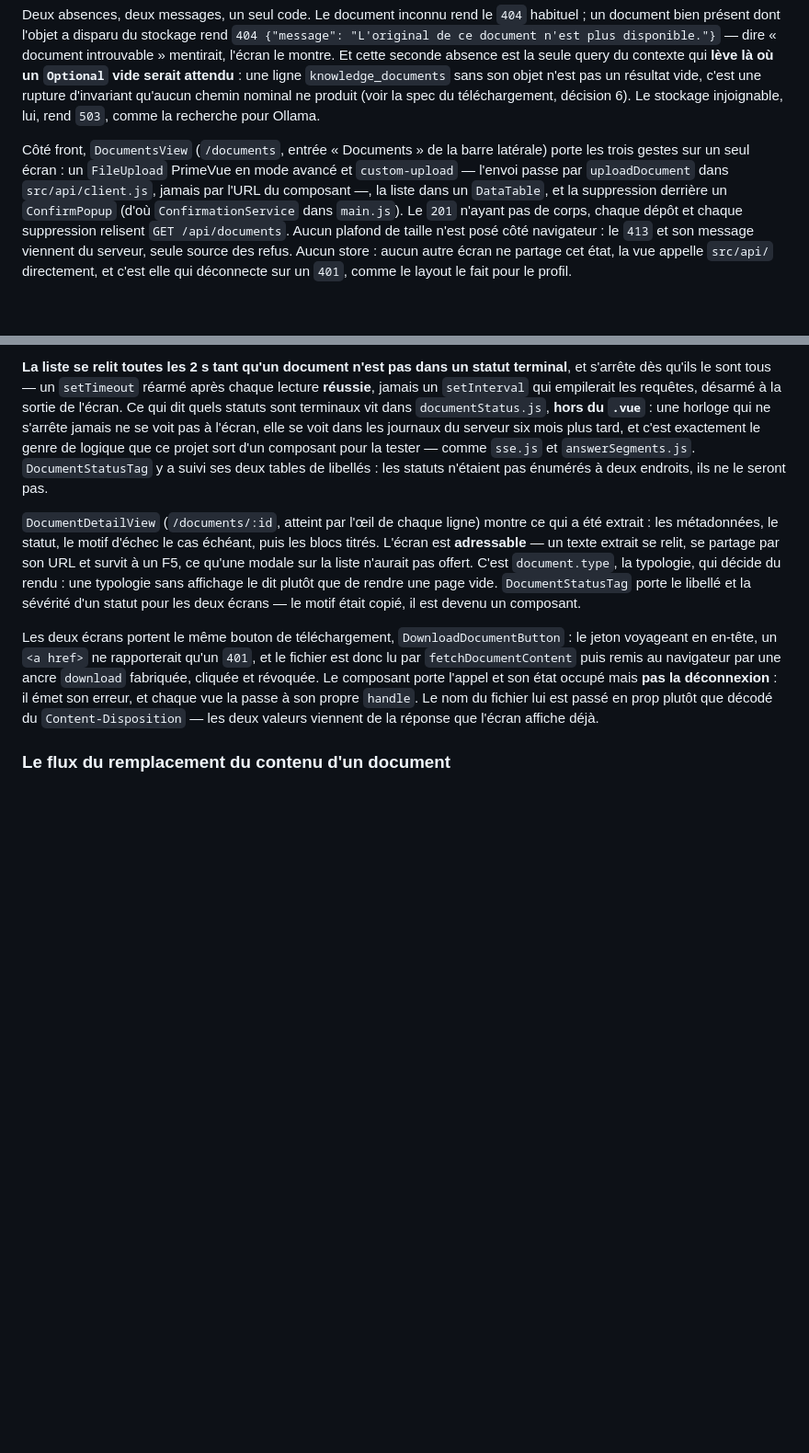
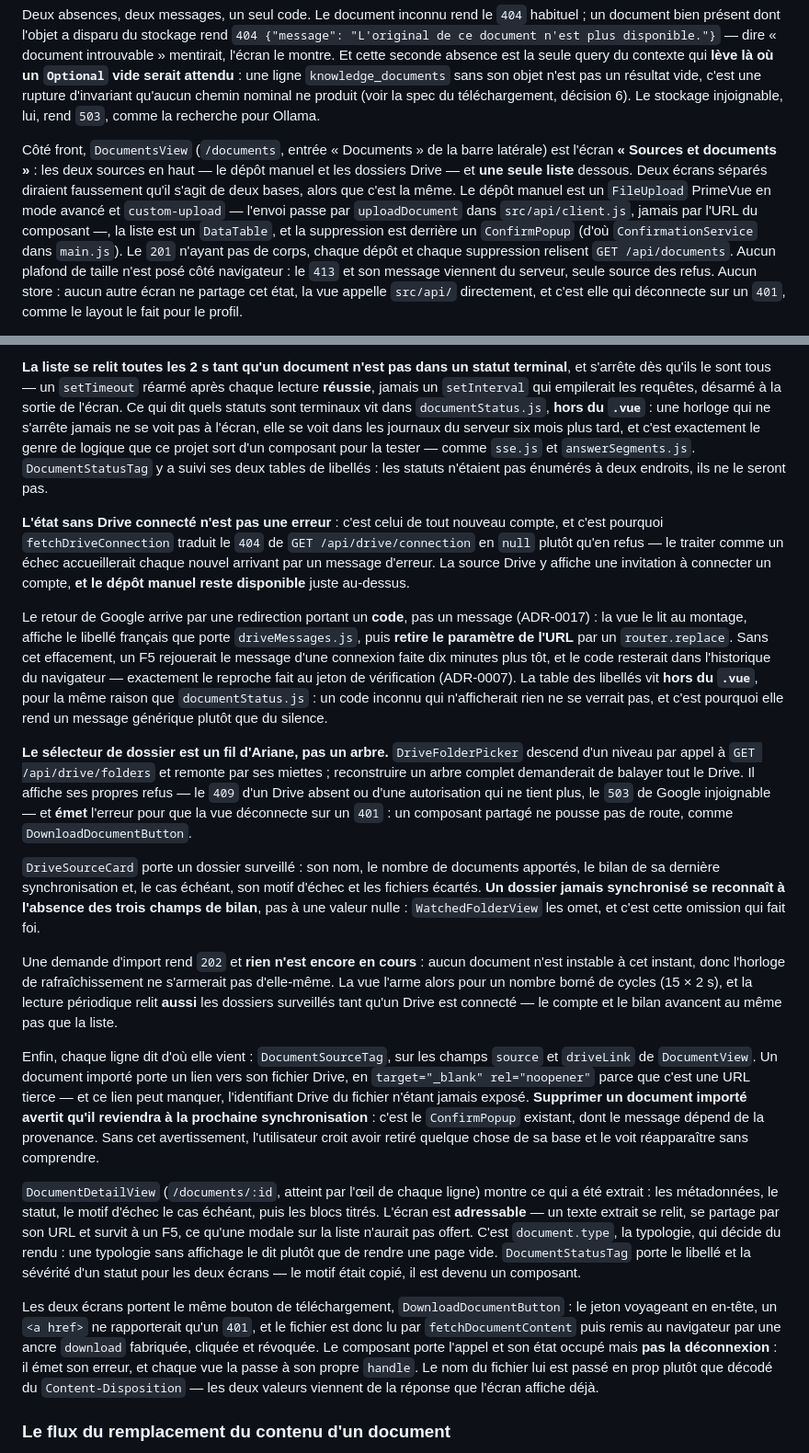
Before and after one commit to remy-theroux/second-brain, a Markdown page: CLAUDE.md, 2 parts joined by grey strips. Shown at 92% size. GitHub-like rendering; blank space fills up the shorter version.

Commit message:
docs: documente l'écran des sources et des documents
Co-Authored-By: Claude Opus 5 (1M context) <noreply@anthropic.com>
Claude-Session: https://claude.ai/code/session_01ShEWJ6w9cS3Ykgr38wiW9Z

```diff
--- a/CLAUDE.md
+++ b/CLAUDE.md
@@ -1064,10 +1064,12 @@ le montre. Et cette seconde absence est la seule query du contexte qui **lève l
 d'invariant qu'aucun chemin nominal ne produit (voir la spec du téléchargement, décision 6).
 Le stockage injoignable, lui, rend `503`, comme la recherche pour Ollama.
 
-Côté front, `DocumentsView` (`/documents`, entrée « Documents » de la barre latérale) porte
-les trois gestes sur un seul écran : un `FileUpload` PrimeVue en mode avancé et
-`custom-upload` — l'envoi passe par `uploadDocument` dans `src/api/client.js`, jamais par
-l'URL du composant —, la liste dans un `DataTable`, et la suppression derrière un
+Côté front, `DocumentsView` (`/documents`, entrée « Documents » de la barre latérale) est
+l'écran **« Sources et documents »** : les deux sources en haut — le dépôt manuel et les
+dossiers Drive — et **une seule liste** dessous. Deux écrans séparés diraient faussement qu'il
+s'agit de deux bases, alors que c'est la même. Le dépôt manuel est un `FileUpload` PrimeVue en
+mode avancé et `custom-upload` — l'envoi passe par `uploadDocument` dans `src/api/client.js`,
+jamais par l'URL du composant —, la liste est un `DataTable`, et la suppression est derrière un
 `ConfirmPopup` (d'où `ConfirmationService` dans `main.js`). Le `201` n'ayant pas de corps,
 chaque dépôt et chaque suppression relisent `GET /api/documents`. Aucun plafond de taille n'est
 posé côté navigateur : le `413` et son message viennent du serveur, seule source des refus.
@@ -1101,6 +1103,47 @@ ne s'arrête jamais ne se voit pas à l'écran, elle se voit dans les journaux d
 plus tard, et c'est exactement le genre de logique que ce projet sort d'un composant pour la
 tester — comme `sse.js` et `answerSegments.js`. `DocumentStatusTag` y a suivi ses deux tables de
 libellés : les statuts n'étaient pas énumérés à deux endroits, ils ne le seront pas.
+
+**L'état sans Drive connecté n'est pas une erreur** : c'est celui de tout nouveau compte, et
+c'est pourquoi `fetchDriveConnection` traduit le `404` de `GET /api/drive/connection` en `null`
+plutôt qu'en refus — le traiter comme un échec accueillerait chaque nouvel arrivant par un
+message d'erreur. La source Drive y affiche une invitation à connecter un compte, **et le dépôt
+manuel reste disponible** juste au-dessus.
+
+Le retour de Google arrive par une redirection portant un **code**, pas un message (ADR-0017) :
+la vue le lit au montage, affiche le libellé français que porte `driveMessages.js`, puis
+**retire le paramètre de l'URL** par un `router.replace`. Sans cet effacement, un F5 rejouerait
+le message d'une connexion faite dix minutes plus tôt, et le code resterait dans l'historique du
+navigateur — exactement le reproche fait au jeton de vérification (ADR-0007). La table des
+libellés vit **hors du `.vue`**, pour la même raison que `documentStatus.js` : un code inconnu
+qui n'afficherait rien ne se verrait pas, et c'est pourquoi elle rend un message générique
+plutôt que du silence.
+
+**Le sélecteur de dossier est un fil d'Ariane, pas un arbre.** `DriveFolderPicker` descend d'un
+niveau par appel à `GET /api/drive/folders` et remonte par ses miettes ; reconstruire un arbre
+complet demanderait de balayer tout le Drive. Il affiche ses propres refus — le `409` d'un Drive
+absent ou d'une autorisation qui ne tient plus, le `503` de Google injoignable — et **émet**
+l'erreur pour que la vue déconnecte sur un `401` : un composant partagé ne pousse pas de route,
+comme `DownloadDocumentButton`.
+
+`DriveSourceCard` porte un dossier surveillé : son nom, le nombre de documents apportés, le
+bilan de sa dernière synchronisation et, le cas échéant, son motif d'échec et les fichiers
+écartés. **Un dossier jamais synchronisé se reconnaît à l'absence des trois champs de bilan**,
+pas à une valeur nulle : `WatchedFolderView` les omet, et c'est cette omission qui fait foi.
+
+Une demande d'import rend `202` et **rien n'est encore en cours** : aucun document n'est
+instable à cet instant, donc l'horloge de rafraîchissement ne s'armerait pas d'elle-même. La vue
+l'arme alors pour un nombre borné de cycles (15 × 2 s), et la lecture périodique relit **aussi**
+les dossiers surveillés tant qu'un Drive est connecté — le compte et le bilan avancent au même
+pas que la liste.
+
+Enfin, chaque ligne dit d'où elle vient : `DocumentSourceTag`, sur les champs `source` et
+`driveLink` de `DocumentView`. Un document importé porte un lien vers son fichier Drive, en
+`target="_blank" rel="noopener"` parce que c'est une URL tierce — et ce lien peut manquer,
+l'identifiant Drive du fichier n'étant jamais exposé. **Supprimer un document importé avertit
+qu'il reviendra à la prochaine synchronisation** : c'est le `ConfirmPopup` existant, dont le
+message dépend de la provenance. Sans cet avertissement, l'utilisateur croit avoir retiré
+quelque chose de sa base et le voit réapparaître sans comprendre.
 
 
 `DocumentDetailView` (`/documents/:id`, atteint par l'œil de chaque ligne) montre ce qui a
```
